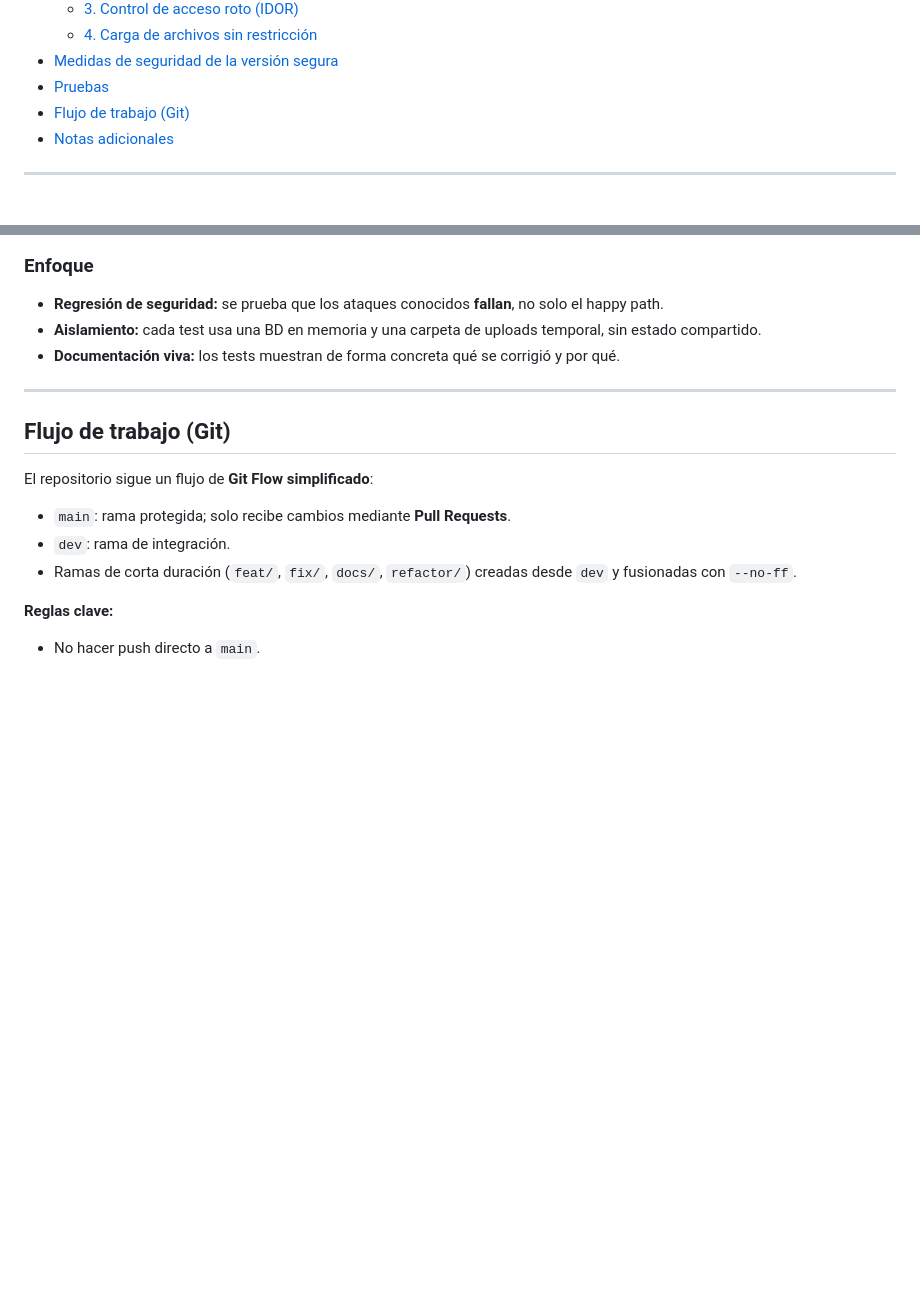
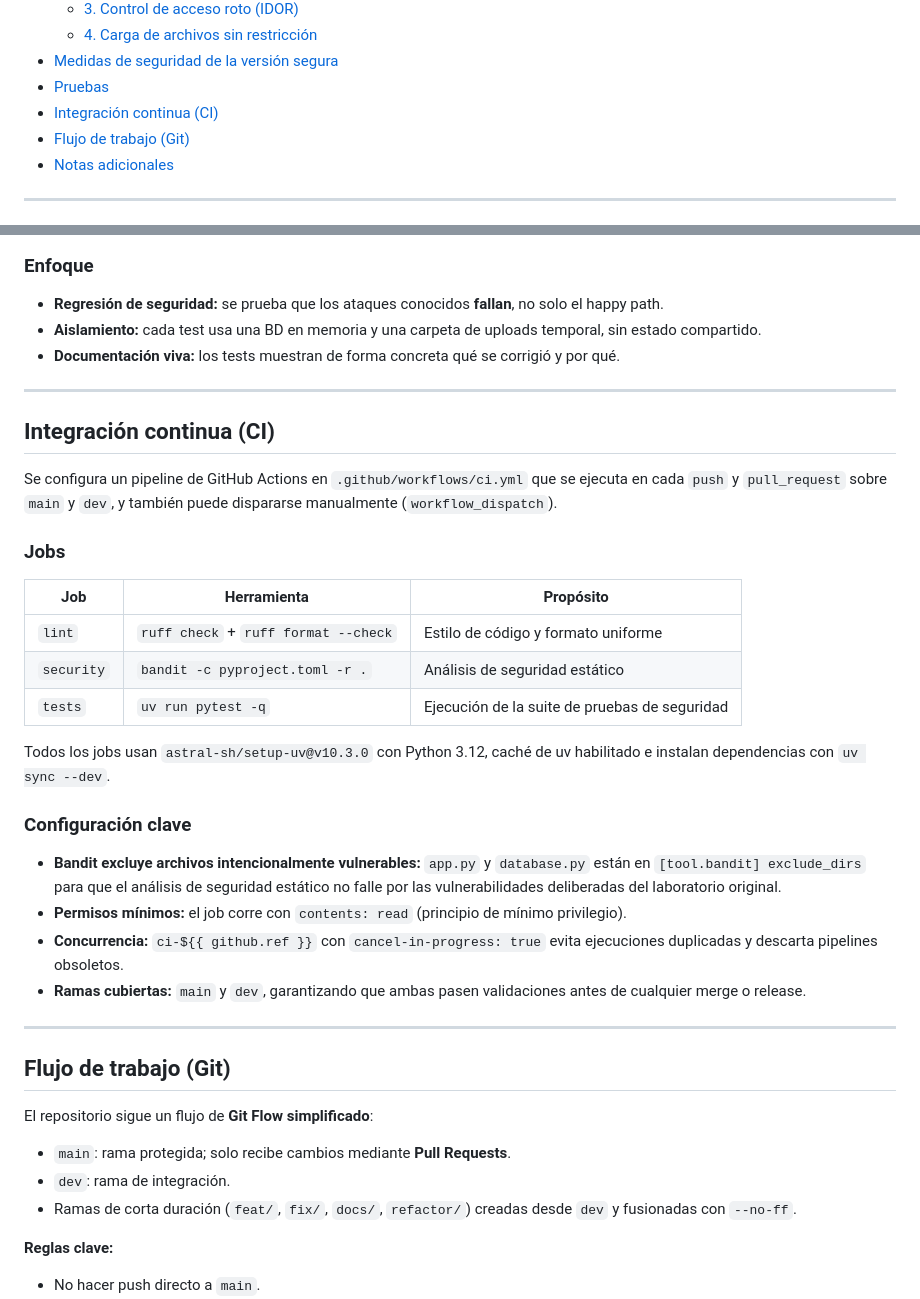
Before and after one commit to JhojanRop/laboratorio-S-SDLC, a Markdown page: README.md, 2 parts joined by grey strips. GitHub-like rendering; blank space fills up the shorter version.

Commit message:
docs: add CI pipeline documentation

```diff
--- a/README.md
+++ b/README.md
@@ -24,6 +24,7 @@ Aplicación Flask **intencionalmente vulnerable** para prácticas de Seguridad e
   - [4. Carga de archivos sin restricción](#4-carga-de-archivos-sin-restricción)
 - [Medidas de seguridad de la versión segura](#medidas-de-seguridad-de-la-versión-segura)
 - [Pruebas](#pruebas)
+- [Integración continua (CI)](#integración-continua-ci)
 - [Flujo de trabajo (Git)](#flujo-de-trabajo-git)
 - [Notas adicionales](#notas-adicionales)
 
@@ -322,6 +323,29 @@ uv run pytest
 
 ---
 
+## Integración continua (CI)
+
+Se configura un pipeline de GitHub Actions en `.github/workflows/ci.yml` que se ejecuta en cada `push` y `pull_request` sobre `main` y `dev`, y también puede dispararse manualmente (`workflow_dispatch`).
+
+### Jobs
+
+| Job | Herramienta | Propósito |
+|-----|-------------|-----------|
+| `lint` | `ruff check` + `ruff format --check` | Estilo de código y formato uniforme |
+| `security` | `bandit -c pyproject.toml -r .` | Análisis de seguridad estático |
+| `tests` | `uv run pytest -q` | Ejecución de la suite de pruebas de seguridad |
+
+Todos los jobs usan `astral-sh/setup-uv@v10.3.0` con Python 3.12, caché de uv habilitado e instalan dependencias con `uv sync --dev`.
+
+### Configuración clave
+
+- **Bandit excluye archivos intencionalmente vulnerables:** `app.py` y `database.py` están en `[tool.bandit] exclude_dirs` para que el análisis de seguridad estático no falle por las vulnerabilidades deliberadas del laboratorio original.
+- **Permisos mínimos:** el job corre con `contents: read` (principio de mínimo privilegio).
+- **Concurrencia:** `ci-${{ github.ref }}` con `cancel-in-progress: true` evita ejecuciones duplicadas y descarta pipelines obsoletos.
+- **Ramas cubiertas:** `main` y `dev`, garantizando que ambas pasen validaciones antes de cualquier merge o release.
+
+---
+
 ## Flujo de trabajo (Git)
 
 El repositorio sigue un flujo de **Git Flow simplificado**:
```
Also changed, not shown: BITACORA.md (+39 -0 lines).
